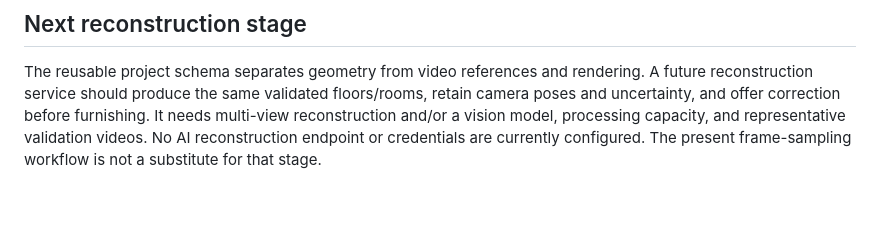
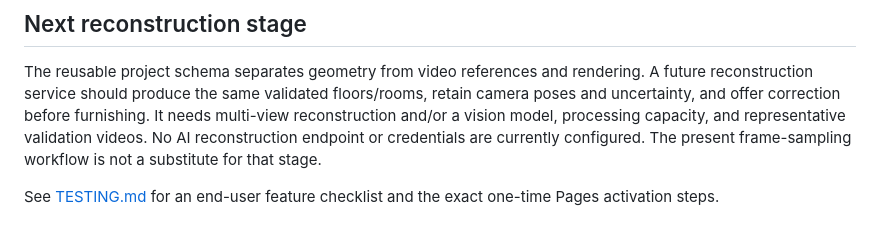
Before and after one commit to relayonai/Interior-Design-Studio, a Markdown page: README.md, the part around the change. GitHub-like rendering; blank space fills up the shorter version.

Commit message:
Document hosted testing and Pages activation

```diff
--- a/README.md
+++ b/README.md
@@ -50,3 +50,5 @@ For development, use the source branch containing this code; `gh-pages` is gener
 ## Next reconstruction stage
 
 The reusable project schema separates geometry from video references and rendering. A future reconstruction service should produce the same validated floors/rooms, retain camera poses and uncertainty, and offer correction before furnishing. It needs multi-view reconstruction and/or a vision model, processing capacity, and representative validation videos. No AI reconstruction endpoint or credentials are currently configured. The present frame-sampling workflow is not a substitute for that stage.
+
+See [TESTING.md](TESTING.md) for an end-user feature checklist and the exact one-time Pages activation steps.
```
Also changed, not shown: TESTING.md (added, +40 -0 lines).
